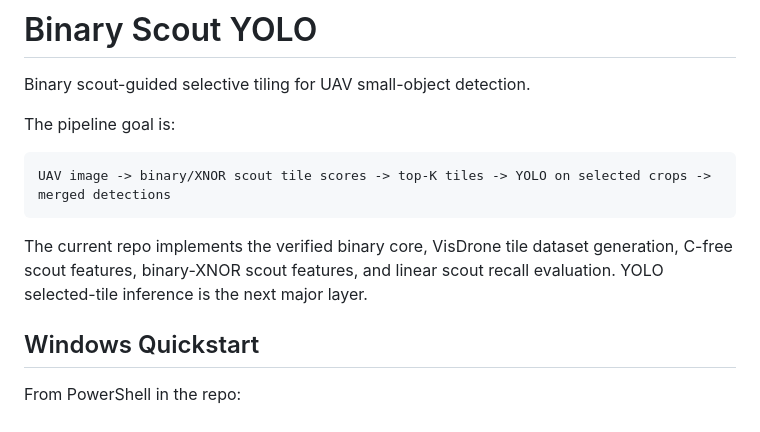
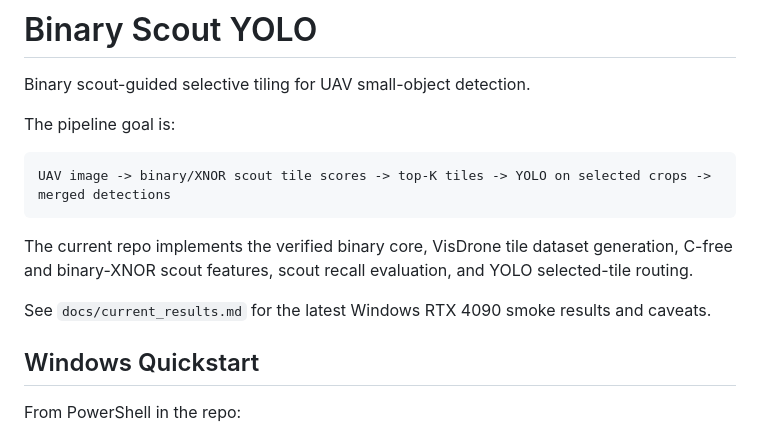
Before and after one commit to Bruc3W4yne/binary-scout-yolo, a Markdown page: README.md, the part around the change. Rendered like a GitHub page.

Commit message:
Document current routing results

````diff
--- a/README.md
+++ b/README.md
@@ -8,7 +8,9 @@ The pipeline goal is:
 UAV image -> binary/XNOR scout tile scores -> top-K tiles -> YOLO on selected crops -> merged detections
 ```
 
-The current repo implements the verified binary core, VisDrone tile dataset generation, C-free scout features, binary-XNOR scout features, and linear scout recall evaluation. YOLO selected-tile inference is the next major layer.
+The current repo implements the verified binary core, VisDrone tile dataset generation, C-free and binary-XNOR scout features, scout recall evaluation, and YOLO selected-tile routing.
+
+See `docs/current_results.md` for the latest Windows RTX 4090 smoke results and caveats.
 
 ## Windows Quickstart
 
````
Also changed, not shown: docs/current_results.md (added, +91 -0 lines).
